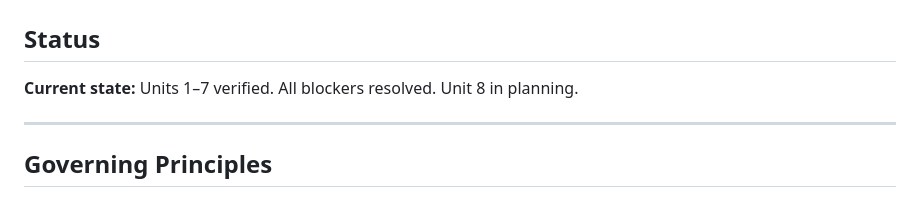
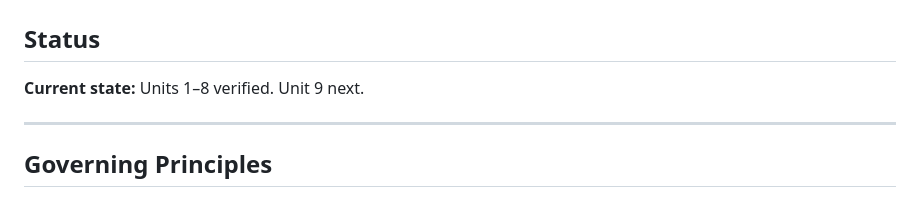
Before and after one commit to smithblack-0/advanced-transformers-lib, a Markdown page: plan.md, the part around one of its changes. Drawn GitHub-style.

Commit message:
Mark Unit 8 complete, advance status to Unit 9
Co-Authored-By: Claude Sonnet 4.6 <noreply@anthropic.com>

```diff
--- a/plan.md
+++ b/plan.md
@@ -1,7 +1,7 @@
 # Implementation Plan: advanced-transformers-lib — Llama 3 Baseline
 
 ## Status
-**Current state:** Units 1–7 verified. All blockers resolved. Unit 8 in planning.
+**Current state:** Units 1–8 verified. Unit 9 next.
 
 ---
 
```
Also changed, not shown: other parts of plan.md (+1 -1 lines).
